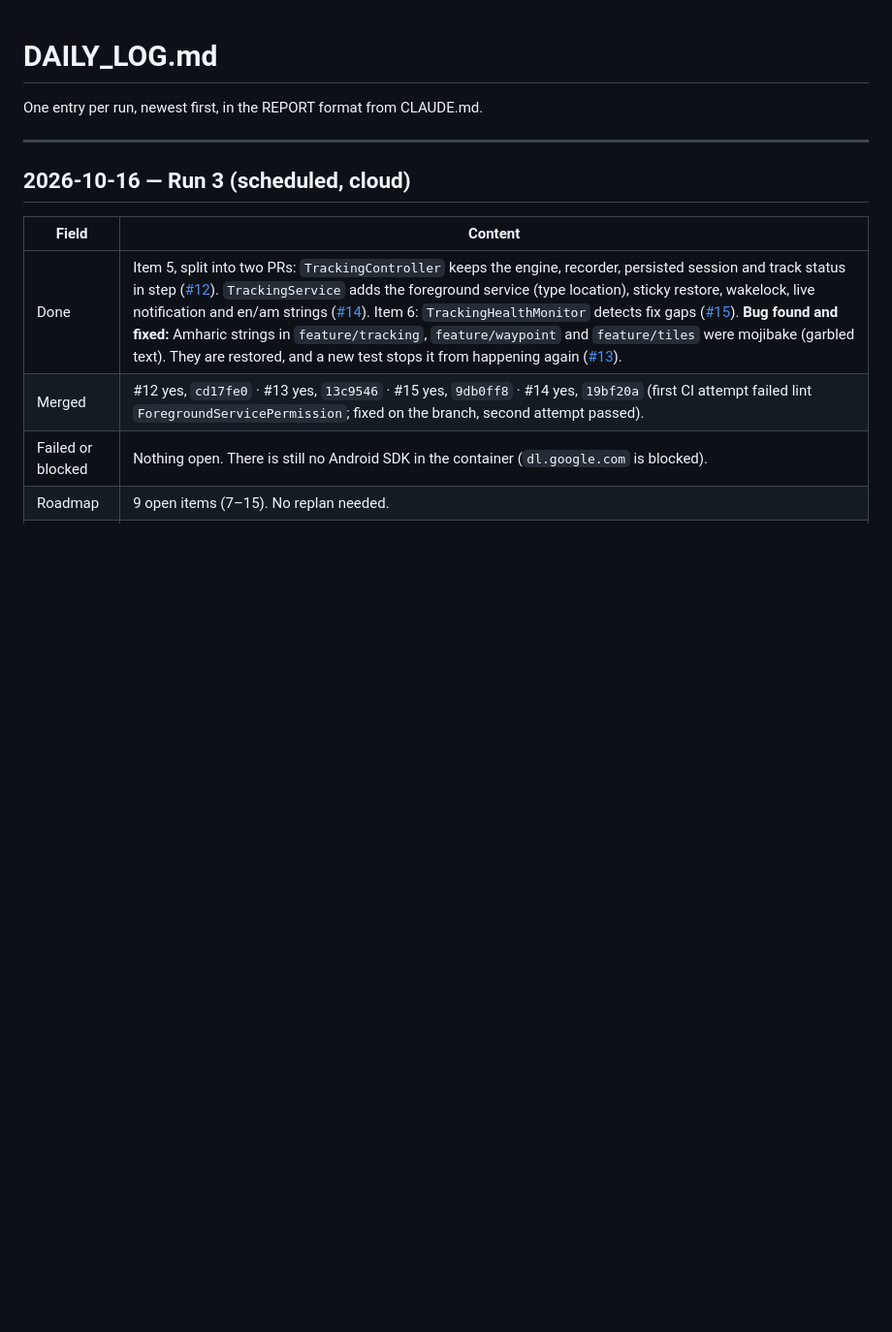
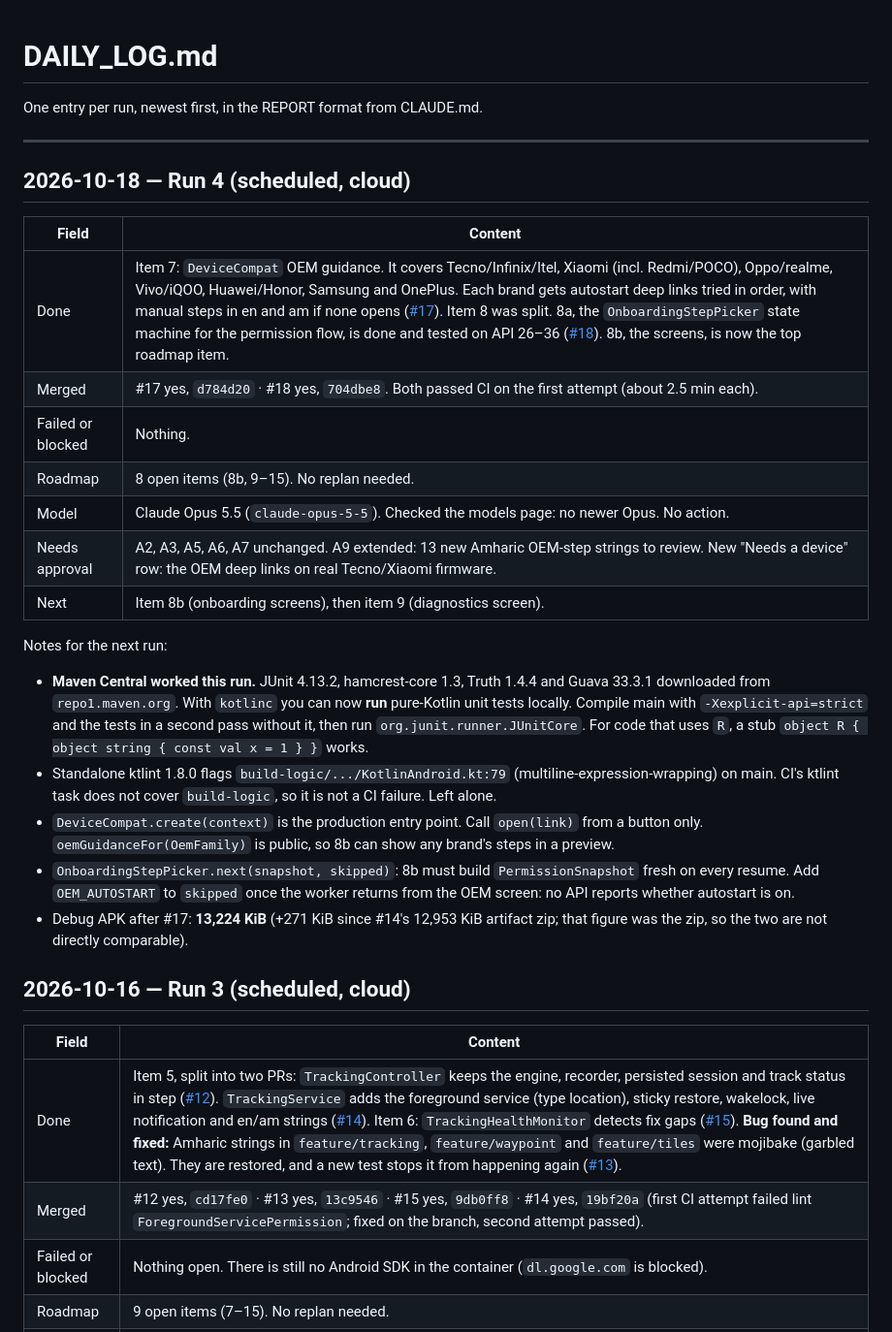
Before and after one commit to Alphaguyasa/Meret, a Markdown page: DAILY_LOG.md, the part around the change. Shown at 97% size. Rendered like a GitHub page; blank space fills up the shorter version.

Commit message:
docs: log run 4, mark items 7 and 8a done, add 8b

```diff
--- a/DAILY_LOG.md
+++ b/DAILY_LOG.md
@@ -3,6 +3,34 @@
 One entry per run, newest first, in the REPORT format from CLAUDE.md.
 
 ---
+
+## 2026-10-18 — Run 4 (scheduled, cloud)
+
+| Field | Content |
+|---|---|
+| Done | Item 7: `DeviceCompat` OEM guidance. It covers Tecno/Infinix/Itel, Xiaomi (incl. Redmi/POCO), Oppo/realme, Vivo/iQOO, Huawei/Honor, Samsung and OnePlus. Each brand gets autostart deep links tried in order, with manual steps in en and am if none opens ([#17](https://github.com/Alphaguyasa/Meret/pull/17)). Item 8 was split. 8a, the `OnboardingStepPicker` state machine for the permission flow, is done and tested on API 26–36 ([#18](https://github.com/Alphaguyasa/Meret/pull/18)). 8b, the screens, is now the top roadmap item. |
+| Merged | #17 yes, `d784d20` · #18 yes, `704dbe8`. Both passed CI on the first attempt (about 2.5 min each). |
+| Failed or blocked | Nothing. |
+| Roadmap | 8 open items (8b, 9–15). No replan needed. |
+| Model | Claude Opus 5.5 (`claude-opus-5-5`). Checked the models page: no newer Opus. No action. |
+| Needs approval | A2, A3, A5, A6, A7 unchanged. A9 extended: 13 new Amharic OEM-step strings to review. New "Needs a device" row: the OEM deep links on real Tecno/Xiaomi firmware. |
+| Next | Item 8b (onboarding screens), then item 9 (diagnostics screen). |
+
+Notes for the next run:
+- **Maven Central worked this run.** JUnit 4.13.2, hamcrest-core 1.3, Truth 1.4.4 and Guava
+  33.3.1 downloaded from `repo1.maven.org`. With `kotlinc` you can now **run** pure-Kotlin
+  unit tests locally. Compile main with `-Xexplicit-api=strict` and the tests in a second
+  pass without it, then run `org.junit.runner.JUnitCore`. For code that uses `R`, a stub
+  `object R { object string { const val x = 1 } }` works.
+- Standalone ktlint 1.8.0 flags `build-logic/.../KotlinAndroid.kt:79` (multiline-expression-wrapping)
+  on main. CI's ktlint task does not cover `build-logic`, so it is not a CI failure. Left alone.
+- `DeviceCompat.create(context)` is the production entry point. Call `open(link)` from a button
+  only. `oemGuidanceFor(OemFamily)` is public, so 8b can show any brand's steps in a preview.
+- `OnboardingStepPicker.next(snapshot, skipped)`: 8b must build `PermissionSnapshot` fresh on
+  every resume. Add `OEM_AUTOSTART` to `skipped` once the worker returns from the OEM screen:
+  no API reports whether autostart is on.
+- Debug APK after #17: **13,224 KiB** (+271 KiB since #14's 12,953 KiB artifact zip; that
+  figure was the zip, so the two are not directly comparable).
 
 ## 2026-10-16 — Run 3 (scheduled, cloud)
 
```
Also changed, not shown: NEEDS_APPROVAL.md (+6 -1 lines), ROADMAP.md (+11 -12 lines).
